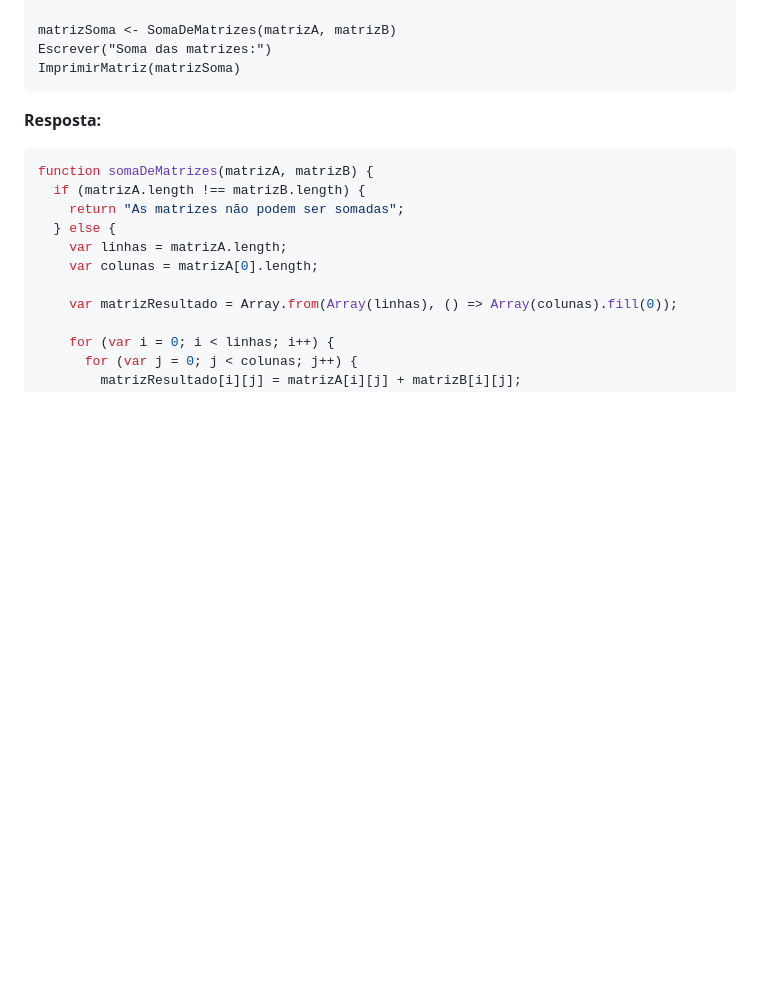
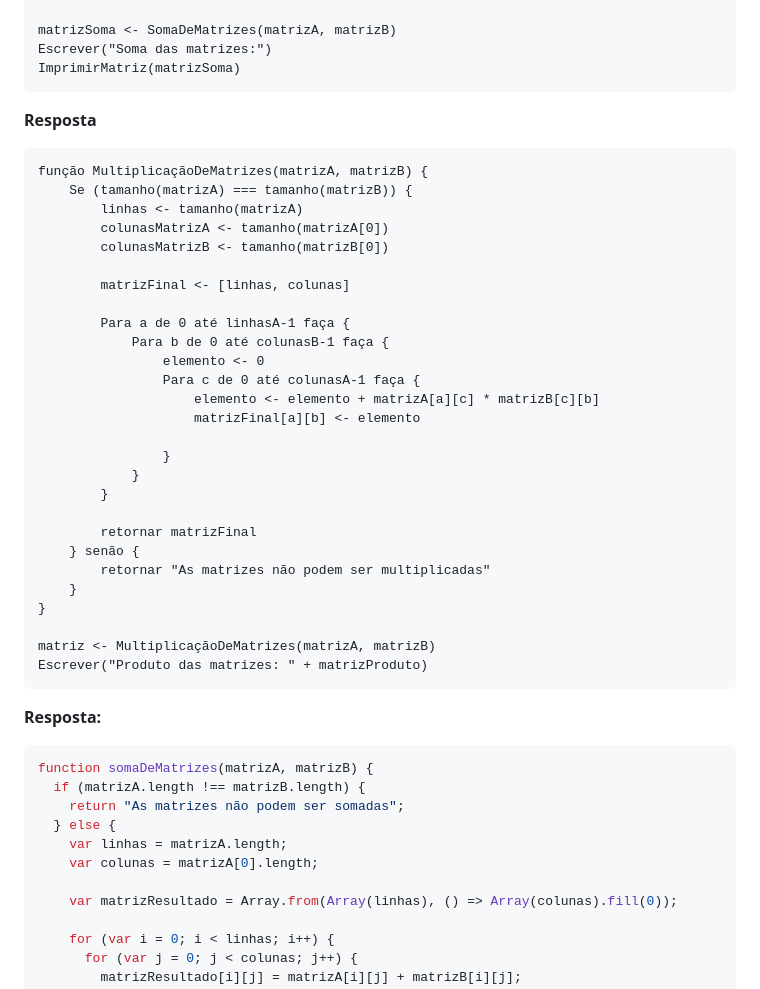
Before and after one commit to Gustavo-daCosta/Inteli-Modulo-1, a Markdown page: Semana_07/ListaExercicios/lista_02.md, the part around the change. GitHub-like rendering; blank space fills up the shorter version.

Commit message:
Modificações no exc 10

````diff
--- a/Semana_07/ListaExercicios/lista_02.md
+++ b/Semana_07/ListaExercicios/lista_02.md
@@ -365,6 +365,50 @@ matrizSoma <- SomaDeMatrizes(matrizA, matrizB)
 Escrever("Soma das matrizes:")
 ImprimirMatriz(matrizSoma)
 ```
+**Resposta**
+
+```
+função MultiplicaçãoDeMatrizes(matrizA, matrizB) {
+    Se (tamanho(matrizA) === tamanho(matrizB)) {
+        linhas <- tamanho(matrizA)
+        colunasMatrizA <- tamanho(matrizA[0])
+        colunasMatrizB <- tamanho(matrizB[0])
+
+        matrizFinal <- [linhas, colunas]
+
+        Para a de 0 até linhasA-1 faça {
+            Para b de 0 até colunasB-1 faça {
+                elemento <- 0
+                Para c de 0 até colunasA-1 faça {
+                    elemento <- elemento + matrizA[a][c] * matrizB[c][b]
+                    matrizFinal[a][b] <- elemento
+
+                }
+            }
+        }
+
+        retornar matrizFinal
+    } senão {
+        retornar "As matrizes não podem ser multiplicadas"
+    }
+}
+
+matriz <- MultiplicaçãoDeMatrizes(matrizA, matrizB)
+Escrever("Produto das matrizes: " + matrizProduto)
+```
+
+
+
+
+
+
+
+
+
+
+
+
+
 
 **Resposta:**
 
````
